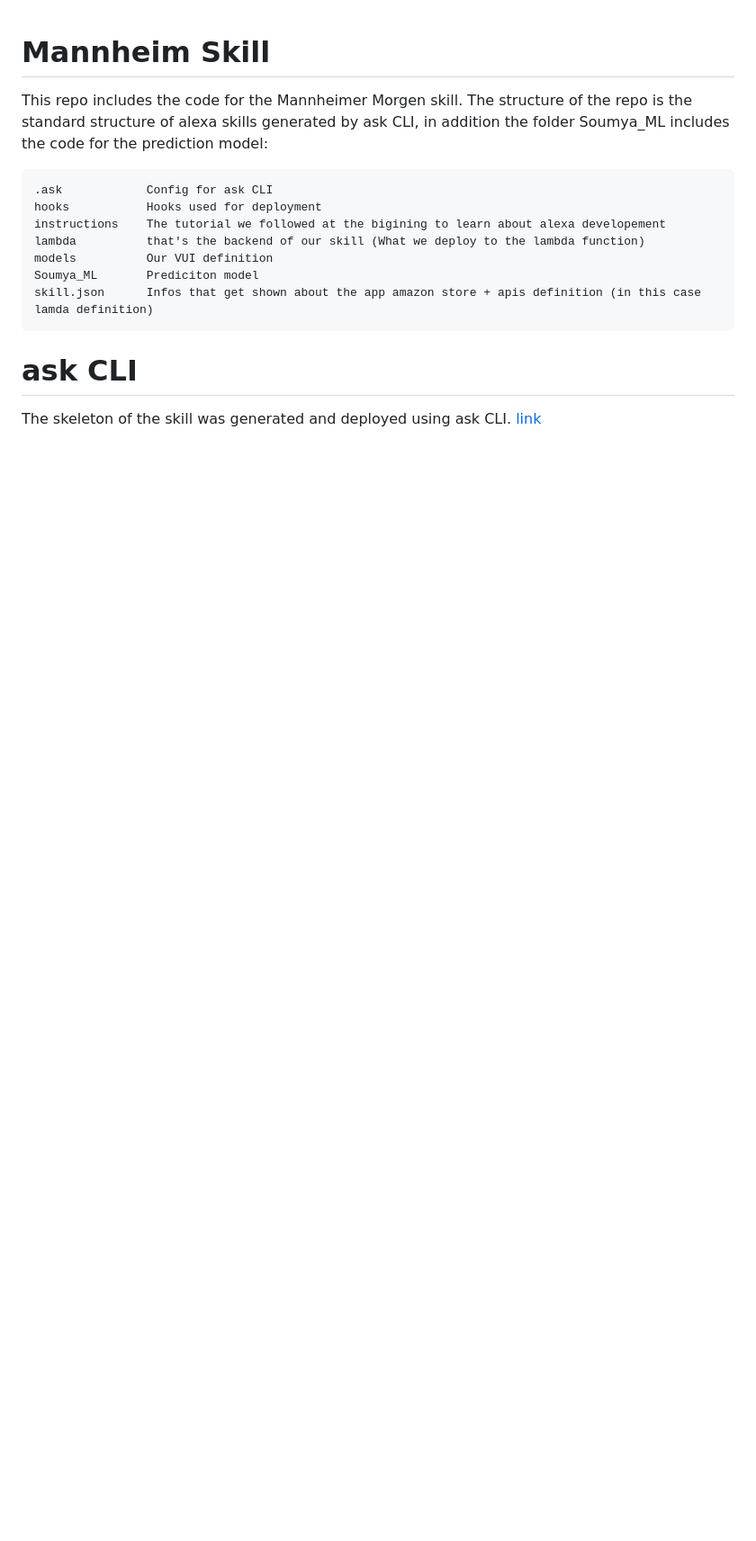
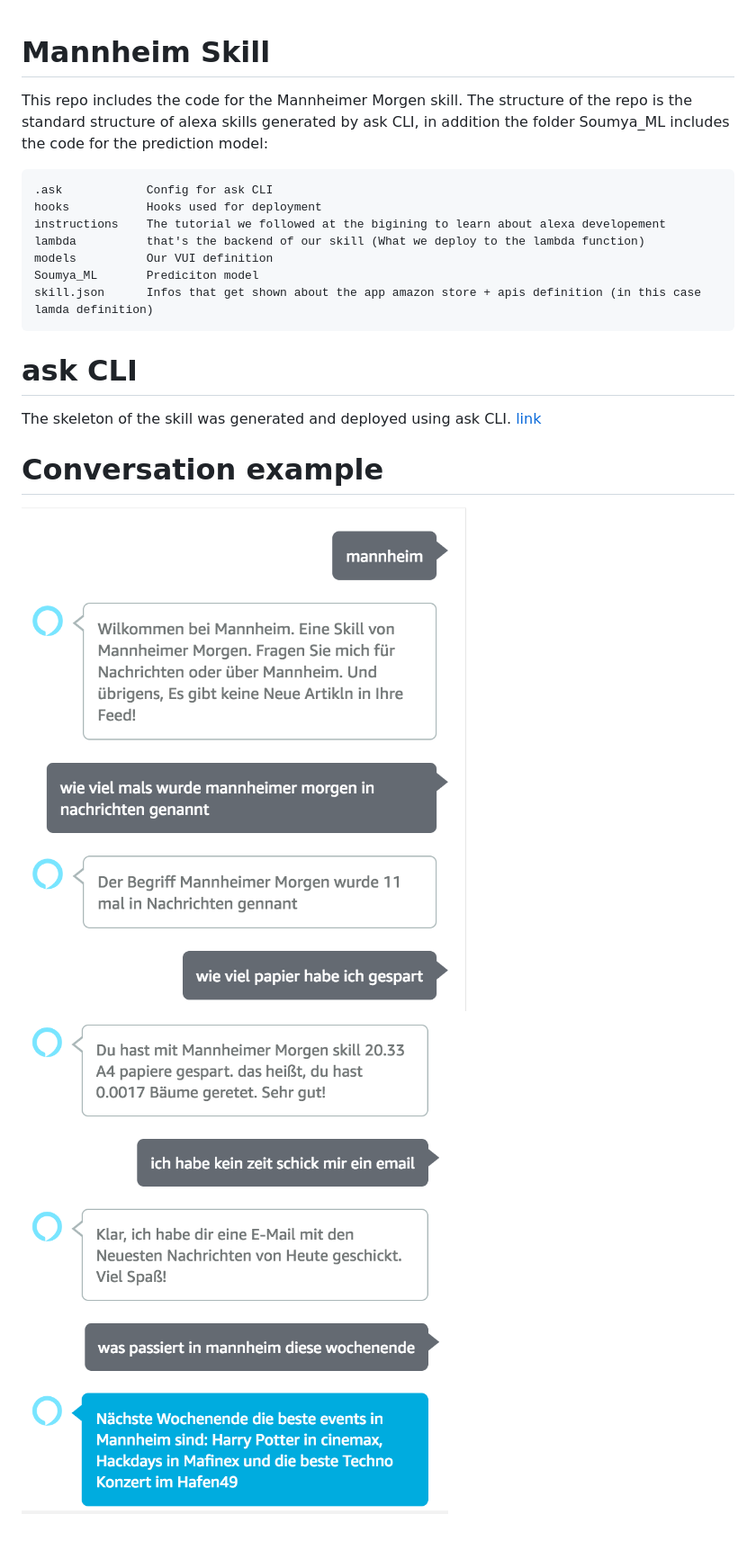
Before and after one commit to AmineAfia/mannheim-alexa-skill, a Markdown page: README.md, the part around the change. Shown: that part at 90% size. Rendered like a GitHub page; pictures changed too: screenshots/1.png (added), screenshots/2.png (added); blank space fills up the shorter version.

Commit message:
Added example images

```diff
--- a/README.md
+++ b/README.md
@@ -15,3 +15,8 @@ skill.json      Infos that get shown about the app amazon store + apis definitio
 # ask CLI
 
 The skeleton of the skill was generated and deployed using ask CLI. [link](https://developer.amazon.com/docs/smapi/quick-start-alexa-skills-kit-command-line-interface.html)
+
+# Conversation example
+
+![part1](./screenshots/1.png)
+![part2](./screenshots/2.png)
```
